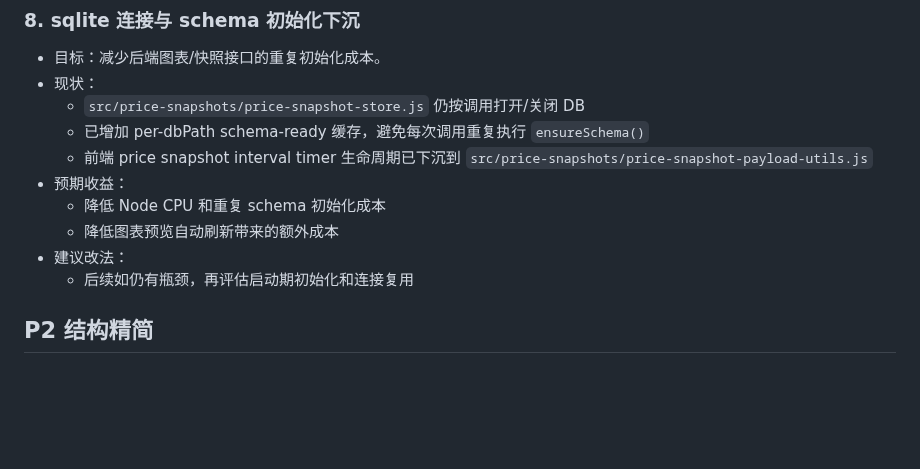
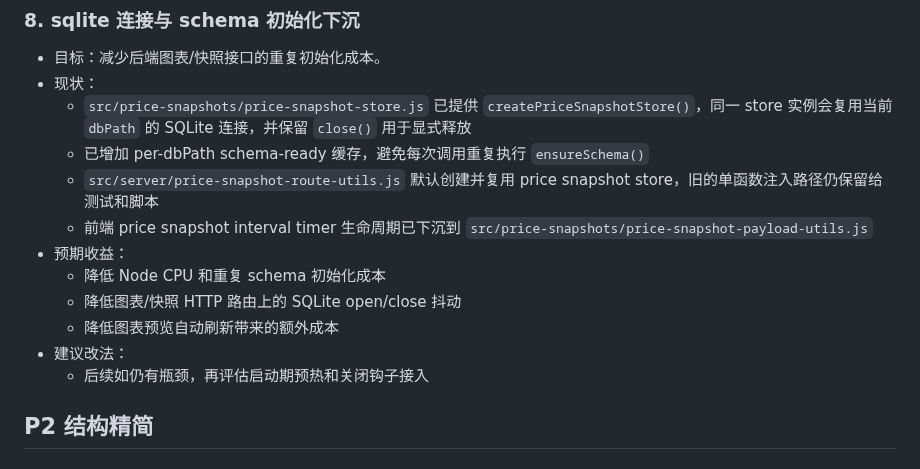
Before and after one commit to xhan/btc-arb-dashboard, a Markdown page: docs/plans/2026-04-16-cpu-and-simplification-todo.md, the part around the change. Rendered like a GitHub page; blank space fills up the shorter version.

Commit message:
docs: record price snapshot sqlite reuse

```diff
--- a/docs/plans/2026-04-16-cpu-and-simplification-todo.md
+++ b/docs/plans/2026-04-16-cpu-and-simplification-todo.md
@@ -115,14 +115,16 @@
 ### 8. sqlite 连接与 schema 初始化下沉
 - 目标：减少后端图表/快照接口的重复初始化成本。
 - 现状：
-  - `src/price-snapshots/price-snapshot-store.js` 仍按调用打开/关闭 DB
+  - `src/price-snapshots/price-snapshot-store.js` 已提供 `createPriceSnapshotStore()`，同一 store 实例会复用当前 `dbPath` 的 SQLite 连接，并保留 `close()` 用于显式释放
   - 已增加 per-dbPath schema-ready 缓存，避免每次调用重复执行 `ensureSchema()`
+  - `src/server/price-snapshot-route-utils.js` 默认创建并复用 price snapshot store，旧的单函数注入路径仍保留给测试和脚本
   - 前端 price snapshot interval timer 生命周期已下沉到 `src/price-snapshots/price-snapshot-payload-utils.js`
 - 预期收益：
   - 降低 Node CPU 和重复 schema 初始化成本
+  - 降低图表/快照 HTTP 路由上的 SQLite open/close 抖动
   - 降低图表预览自动刷新带来的额外成本
 - 建议改法：
-  - 后续如仍有瓶颈，再评估启动期初始化和连接复用
+  - 后续如仍有瓶颈，再评估启动期预热和关闭钩子接入
 
 ## P2 结构精简
 
```
